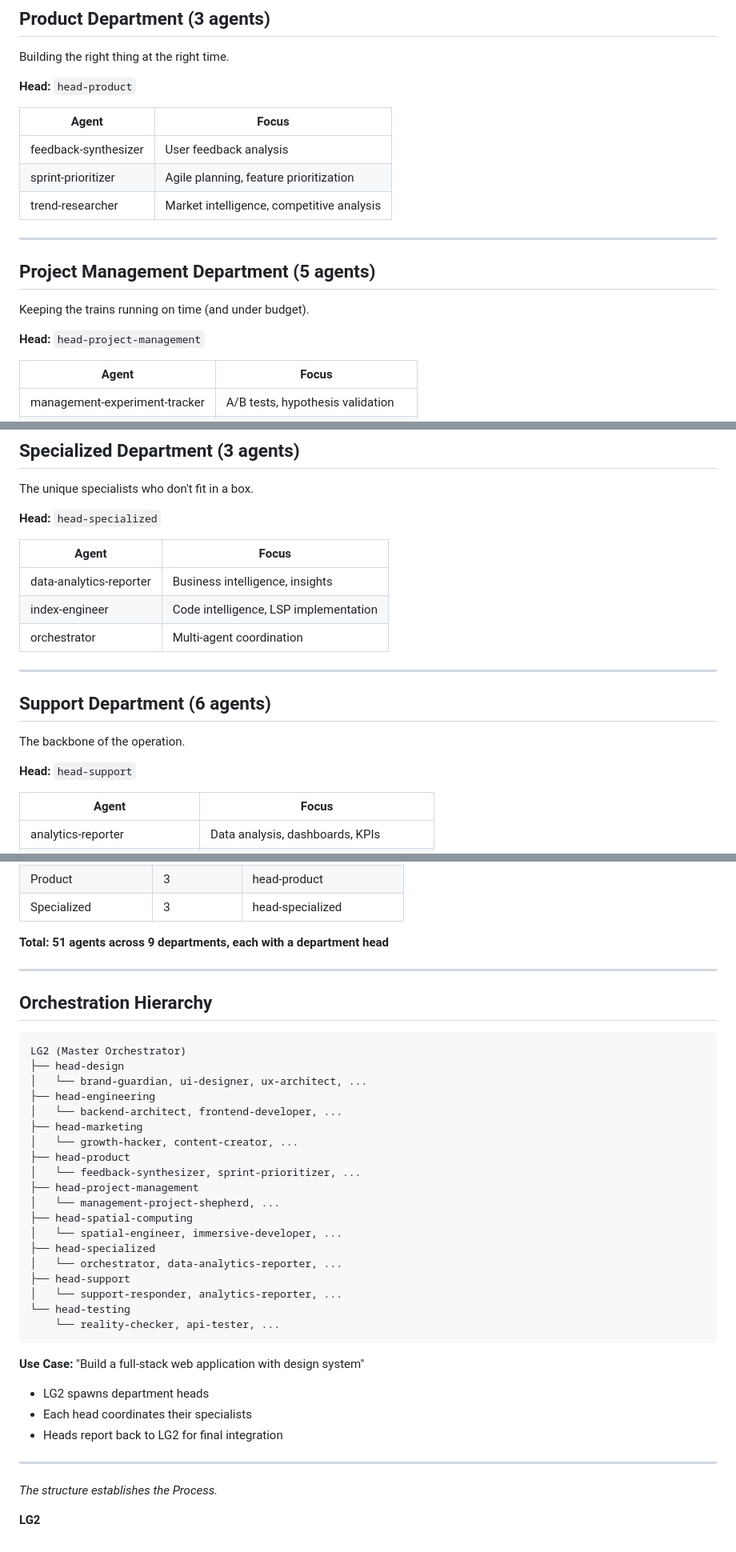
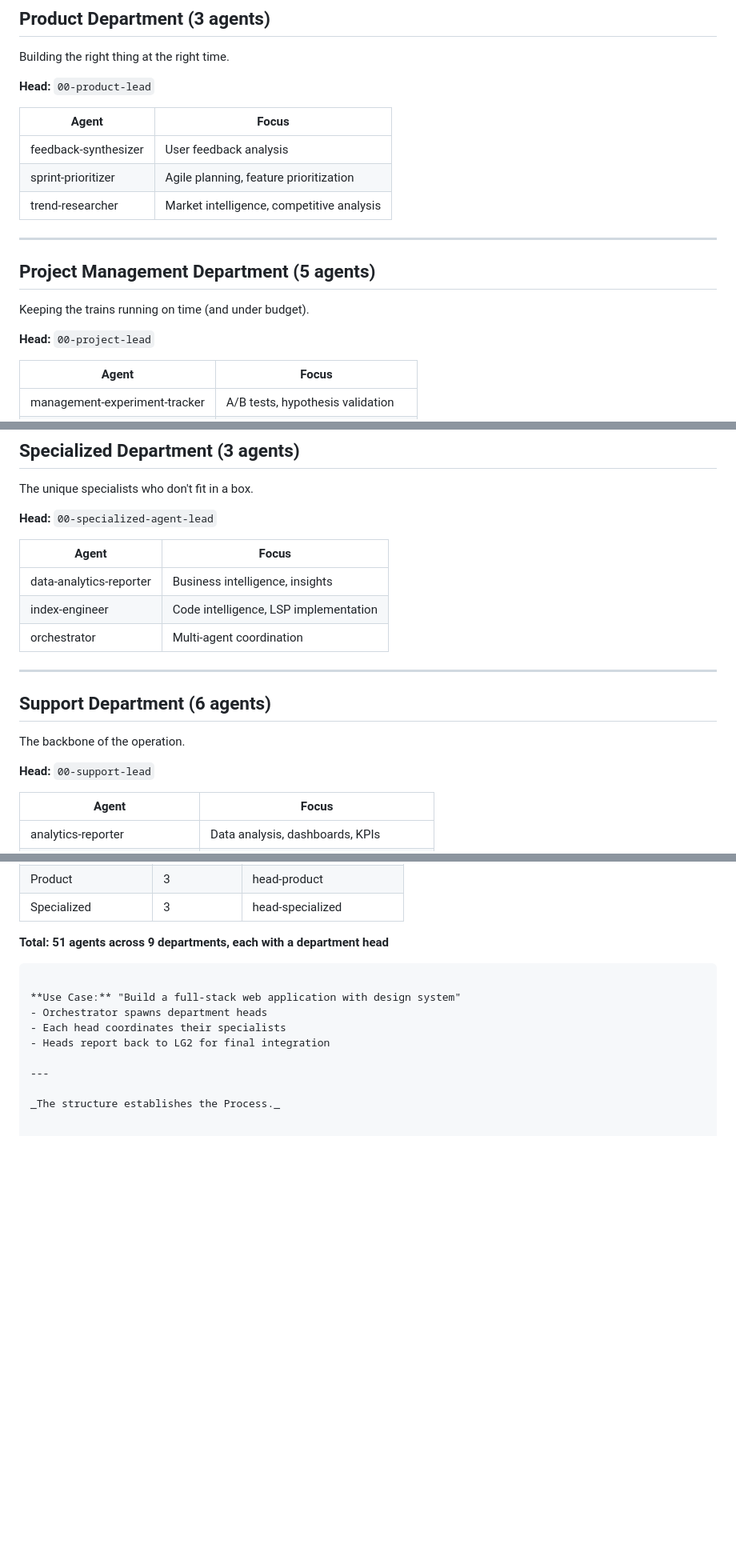
Before and after one commit to ArchitectVS7/ClawLegion, a Markdown page: DEPARTMENTS.md, 3 parts joined by grey strips. Shown at 80% size. Drawn GitHub-style; blank space fills up the shorter version.

Commit message:
Change department head identifiers
Updated department heads to new naming convention.

````diff
--- a/DEPARTMENTS.md
+++ b/DEPARTMENTS.md
@@ -67,7 +67,7 @@ Growing your audience, one authentic interaction at a time.
 
 Building the right thing at the right time.
 
-**Head:** `head-product`
+**Head:** `00-product-lead`
 
 | Agent | Focus |
 |-------|-------|
@@ -81,7 +81,7 @@ Building the right thing at the right time.
 
 Keeping the trains running on time (and under budget).
 
-**Head:** `head-project-management`
+**Head:** `00-project-lead`
 
 | Agent | Focus |
 |-------|-------|
@@ -114,7 +114,7 @@ Building the immersive future.
 
 The unique specialists who don't fit in a box.
 
-**Head:** `head-specialized`
+**Head:** `00-specialized-agent-lead`
 
 | Agent | Focus |
 |-------|-------|
@@ -128,7 +128,7 @@ The unique specialists who don't fit in a box.
 
 The backbone of the operation.
 
-**Head:** `head-support`
+**Head:** `00-support-lead`
 
 | Agent | Focus |
 |-------|-------|
@@ -175,39 +175,13 @@ Breaking things so users don't have to.
 
 **Total: 51 agents across 9 departments, each with a department head**
 
----
-
-## Orchestration Hierarchy
-
-```
-LG2 (Master Orchestrator)
-├── head-design
-│   └── brand-guardian, ui-designer, ux-architect, ...
-├── head-engineering
-│   └── backend-architect, frontend-developer, ...
-├── head-marketing
-│   └── growth-hacker, content-creator, ...
-├── head-product
-│   └── feedback-synthesizer, sprint-prioritizer, ...
-├── head-project-management
-│   └── management-project-shepherd, ...
-├── head-spatial-computing
-│   └── spatial-engineer, immersive-developer, ...
-├── head-specialized
-│   └── orchestrator, data-analytics-reporter, ...
-├── head-support
-│   └── support-responder, analytics-reporter, ...
-└── head-testing
-    └── reality-checker, api-tester, ...
 ```
 
 **Use Case:** "Build a full-stack web application with design system"
-- LG2 spawns department heads
+- Orchestrator spawns department heads
 - Each head coordinates their specialists
 - Heads report back to LG2 for final integration
 
 ---
 
 _The structure establishes the Process._
-
-**LG2**
````
Also changed, not shown: other parts of DEPARTMENTS.md (+5 -5 lines).
